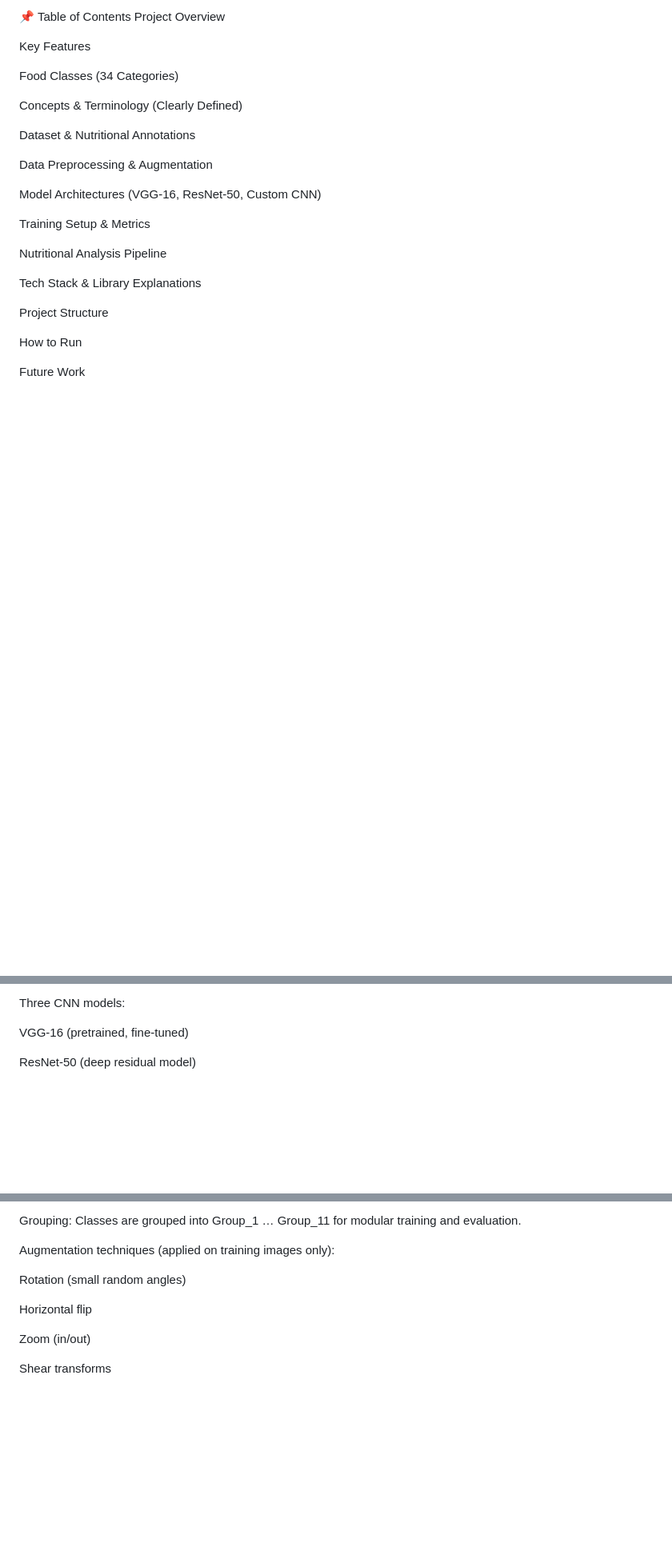
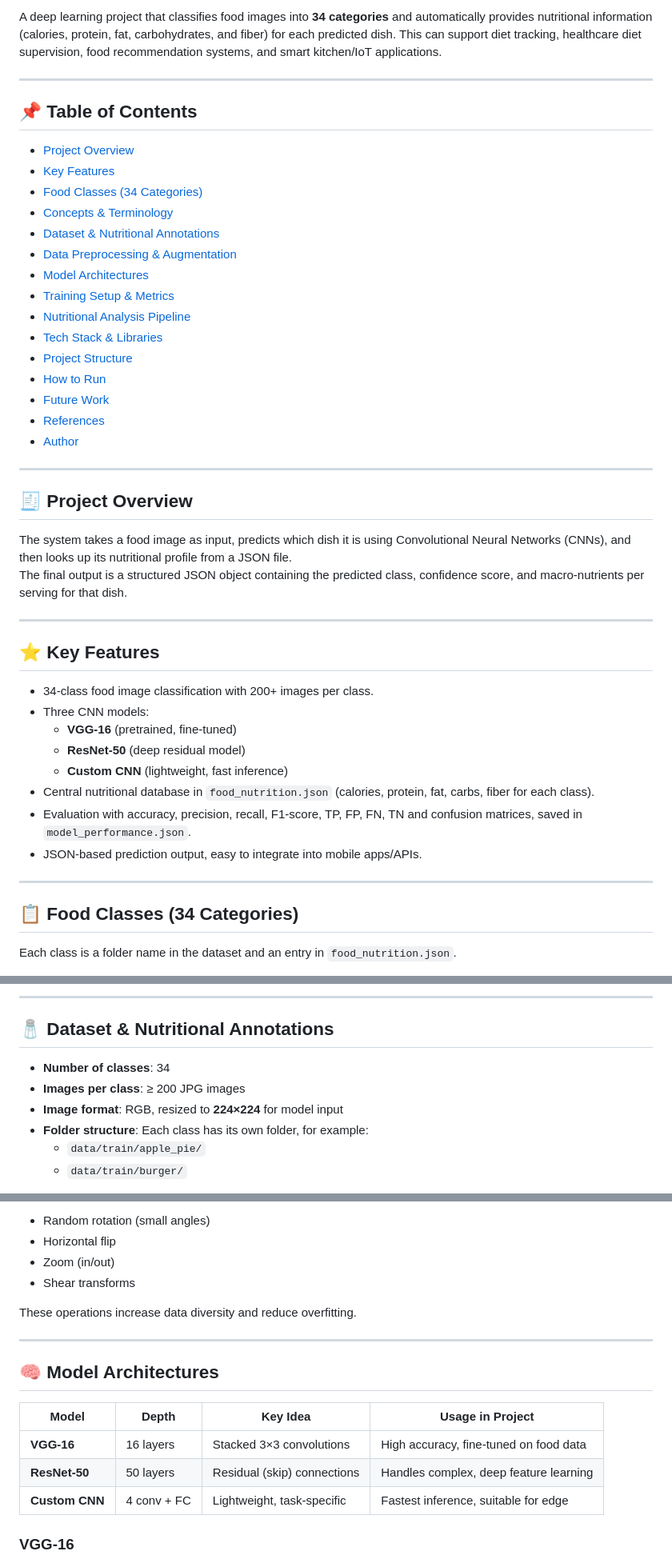
Before and after one commit to NagalakshmiRagolu/Food-Classification-Using-Deep-Learning, a Markdown page: README.md, 3 parts joined by grey strips. Shown at 80% size. Drawn GitHub-style; blank space fills up the shorter version.

```diff
--- a/README.md
+++ b/README.md
@@ -3,28 +2,49 @@ A deep learning project that classifies food images into 34 categories and autom
 
-📌 Table of Contents
-Project Overview
+A deep learning project that classifies food images into **34 categories** and automatically provides nutritional information (calories, protein, fat, carbohydrates, and fiber) for each predicted dish. This can support diet tracking, healthcare diet supervision, food recommendation systems, and smart kitchen/IoT applications.
 
-Key Features
+---
 
-Food Classes (34 Categories)
+## 📌 Table of Contents
 
-Concepts & Terminology (Clearly Defined)
+- [Project Overview](#-project-overview)
+- [Key Features](#-key-features)
+- [Food Classes (34 Categories)](#-food-classes-34-categories)
+- [Concepts & Terminology](#-concepts--terminology)
+- [Dataset & Nutritional Annotations](#-dataset--nutritional-annotations)
+- [Data Preprocessing & Augmentation](#-data-preprocessing--augmentation)
+- [Model Architectures](#-model-architectures)
+- [Training Setup & Metrics](#-training-setup--metrics)
+- [Nutritional Analysis Pipeline](#-nutritional-analysis-pipeline)
+- [Tech Stack & Libraries](#-tech-stack--libraries)
+- [Project Structure](#-project-structure)
+- [How to Run](#-how-to-run)
+- [Future Work](#-future-work)
+- [References](#-references)
+- [Author](#-author)
 
-Dataset & Nutritional Annotations
+---
 
-Data Preprocessing & Augmentation
+## 🧾 Project Overview
 
-Model Architectures (VGG‑16, ResNet‑50, Custom CNN)
+The system takes a food image as input, predicts which dish it is using Convolutional Neural Networks (CNNs), and then looks up its nutritional profile from a JSON file.
+The final output is a structured JSON object containing the predicted class, confidence score, and macro‑nutrients per serving for that dish.
 
-Training Setup & Metrics
+---
 
-Nutritional Analysis Pipeline
+## ⭐ Key Features
 
-Tech Stack & Library Explanations
+- 34‑class food image classification with 200+ images per class.
+- Three CNN models:
+  - **VGG‑16** (pretrained, fine‑tuned)
+  - **ResNet‑50** (deep residual model)
+  - **Custom CNN** (lightweight, fast inference)
+- Central nutritional database in `food_nutrition.json` (calories, protein, fat, carbs, fiber for each class).
+- Evaluation with accuracy, precision, recall, F1‑score, TP, FP, FN, TN and confusion matrices, saved in `model_performance.json`.
+- JSON‑based prediction output, easy to integrate into mobile apps/APIs.
 
-Project Structure
+---
 
-How to Run
+## 📋 Food Classes (34 Categories)
 
-Future Work
+Each class is a folder name in the dataset and an entry in `food_nutrition.json`.
 
@@ -40,7 +103,12 @@ The system takes a food image as input, predicts which dish it is using Convolut
 
-Three CNN models:
+---
 
-VGG‑16 (pretrained, fine-tuned)
+## 🧂 Dataset & Nutritional Annotations
 
-ResNet‑50 (deep residual model)
+- **Number of classes**: 34
+- **Images per class**: ≥ 200 JPG images
+- **Image format**: RGB, resized to **224×224** for model input
+- **Folder structure**: Each class has its own folder, for example:
+  - `data/train/apple_pie/`
+  - `data/train/burger/`
 
@@ -162,13 +152,20 @@
 
-Grouping: Classes are grouped into Group_1 … Group_11 for modular training and evaluation.
+- Random rotation (small angles)
+- Horizontal flip
+- Zoom (in/out)
+- Shear transforms
 
-Augmentation techniques (applied on training images only):
+These operations increase data diversity and reduce overfitting.
 
-Rotation (small random angles)
+---
 
-Horizontal flip
+## 🧠 Model Architectures
 
-Zoom (in/out)
+| Model       | Depth       | Key Idea                      | Usage in Project                        |
+|------------|-------------|------------------------------|-----------------------------------------|
+| **VGG‑16**     | 16 layers   | Stacked 3×3 convolutions     | High accuracy, fine‑tuned on food data  |
+| **ResNet‑50**  | 50 layers   | Residual (skip) connections  | Handles complex, deep feature learning  |
+| **Custom CNN** | 4 conv + FC | Lightweight, task‑specific   | Fastest inference, suitable for edge    |
 
-Shear transforms
+### VGG‑16
 
```
Also changed, not shown: other parts of README.md (+225 -252 lines).
